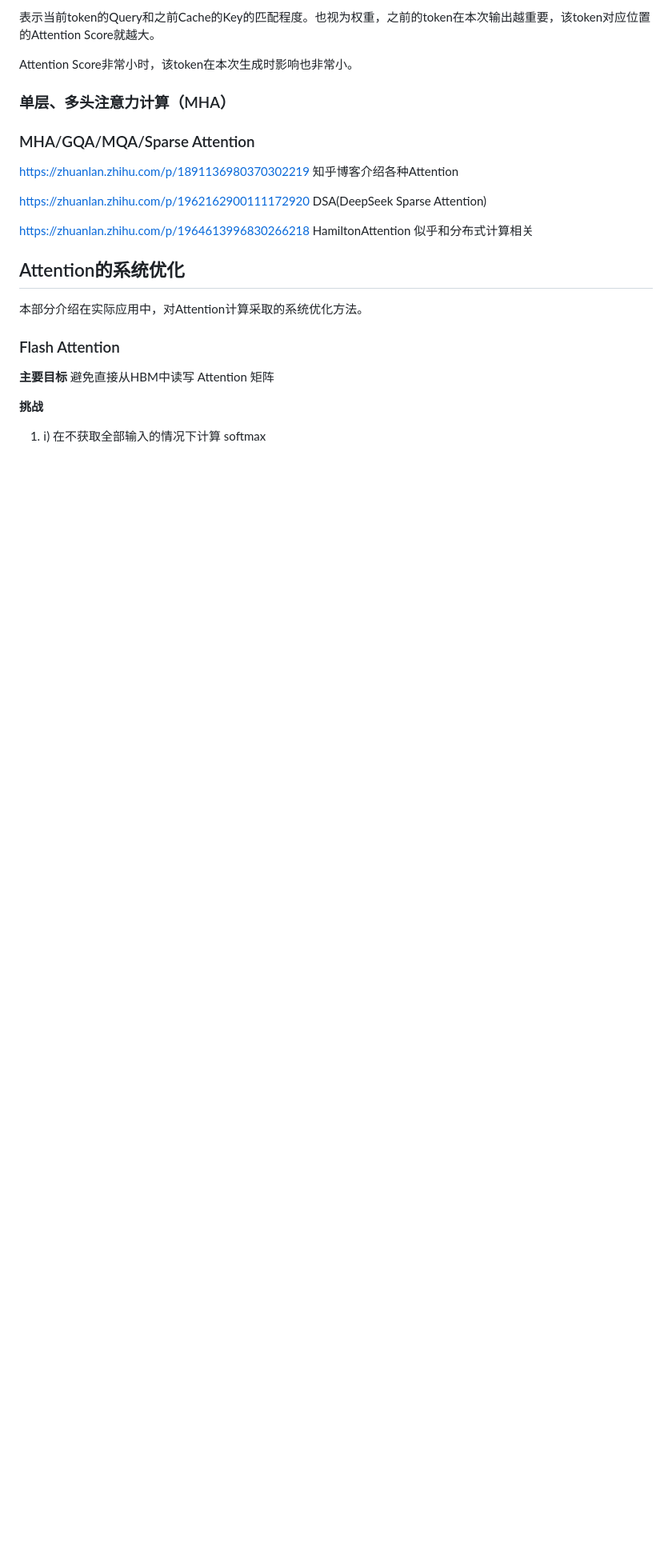
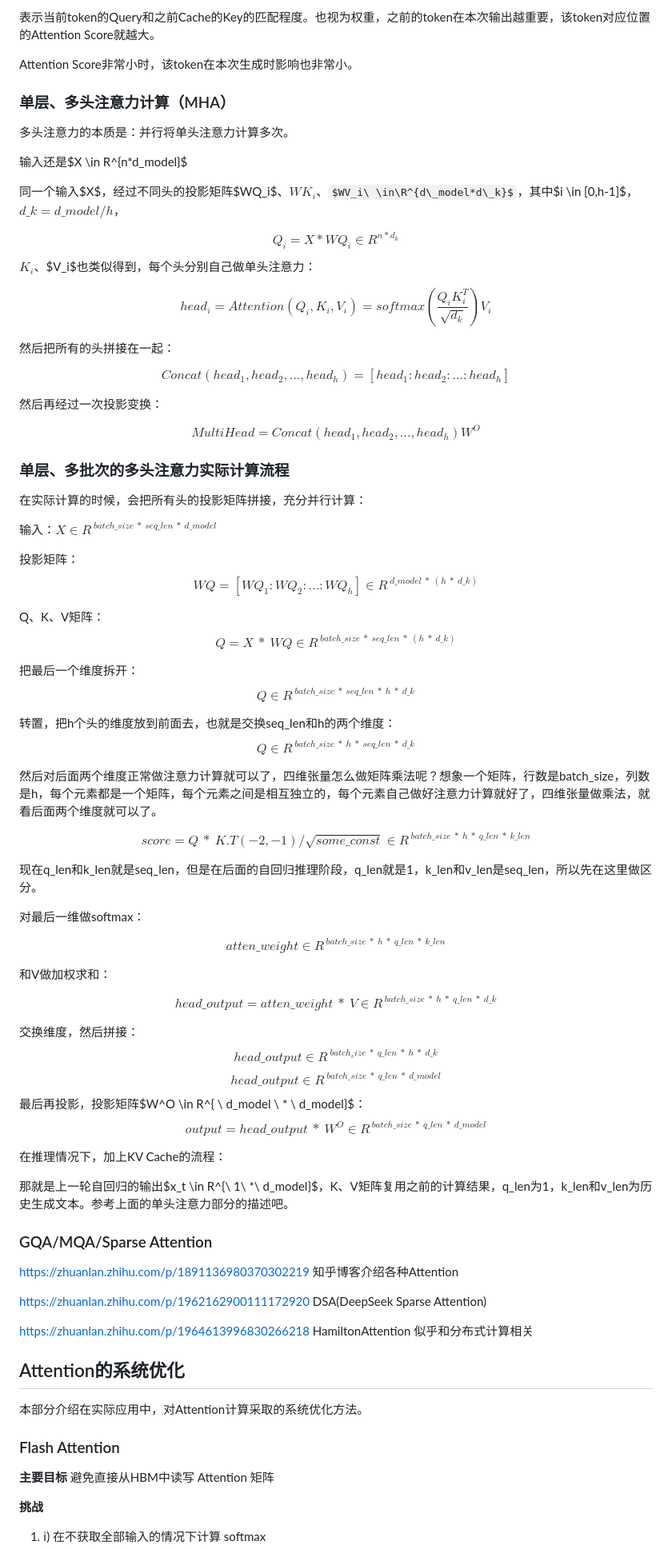
Before and after one commit to AsukaZhenyu/AsukaZhenyu.github.io, a Markdown page: md_source/LLM-Arch-Optimize/Attention-Optimize.md, the part around one of its changes. Shown at 80% size. GitHub-like rendering; some formulas as TeX source; blank space fills up the shorter version.

Commit message:
arch commit 2026.4.7:2:40

```diff
--- a/md_source/LLM-Arch-Optimize/Attention-Optimize.md
+++ b/md_source/LLM-Arch-Optimize/Attention-Optimize.md
@@ -49,9 +51,96 @@ Attention Score非常小时，该token在本次生成时影响也非常小。
 
 ### 单层、多头注意力计算（MHA）
 
+多头注意力的本质是：并行将单头注意力计算多次。
 
+输入还是$X \in R^{n*d\_model}$
 
-### MHA/GQA/MQA/Sparse Attention
+同一个输入$X$，经过不同头的投影矩阵$WQ_i$、$WK_i$、$WV_i\ \in\R^{d\_model*d\_k}$，其中$i \in [0,h-1]$，$d\_k=d\_model/h$，
+
+$$
+Q_i = X * WQ_i \in R^{n*d_k}
+$$
+$K_i$、$V_i$也类似得到，每个头分别自己做单头注意力：
+
+$$
+head_i = Attention(Q_i,K_i,V_i) = softmax(\frac{Q_iK_i^T}{\sqrt{d_k}})V_i
+$$
+
+然后把所有的头拼接在一起：
+
+$$
+Concat(head_1,head_2,...,head_h)=[head_1:head_2:...:head_h]
+$$
+
+然后再经过一次投影变换：
+
+$$
+MultiHead = Concat(head_1,head_2,...,head_h)W^O
+$$
+
+### 单层、多批次的多头注意力实际计算流程
+
+在实际计算的时候，会把所有头的投影矩阵拼接，充分并行计算：
+
+输入：$X \in R^{ \ batch\_size \ * \ seq\_len \ * \ d\_model}$
+
+投影矩阵：
+$$
+WQ = [WQ_1:WQ_2:...:WQ_h] \in R^{ \ d\_model \ * \ (h \ * \ d\_k)}
+$$
+
+Q、K、V矩阵：
+$$
+Q = X \ * \ WQ \in R^{ \ batch\_size \ * \ seq\_len \ * \ (h \ * \ d\_k)}
+$$
+
+把最后一个维度拆开：
+$$
+Q \in R^{ \ batch\_size \ * \ seq\_len \ * \ h \ * \  d\_k }
+$$
+
+转置，把h个头的维度放到前面去，也就是交换seq_len和h的两个维度：
+$$
+Q \in R^{ \ batch\_size \ * \ h \ * \ seq\_len \ * \ d\_k }
+$$
+
+然后对后面两个维度正常做注意力计算就可以了，四维张量怎么做矩阵乘法呢？想象一个矩阵，行数是batch_size，列数是h，每个元素都是一个矩阵，每个元素之间是相互独立的，每个元素自己做好注意力计算就好了，四维张量做乘法，就看后面两个维度就可以了。
+
+$$
+score = Q \ * \ K.T(-2,-1) / \sqrt{some\_const} \in R^{ \ batch\_size \ * \ h \ * \ q\_len \ * \ k\_len }
+$$
+
+现在q_len和k_len就是seq_len，但是在后面的自回归推理阶段，q_len就是1，k_len和v_len是seq_len，所以先在这里做区分。
+
+对最后一维做softmax：
+
+$$
+atten\_weight \in R^{ \ batch\_size \ * \ h \ * \ q\_len \ * \ k\_len }
+$$
+
+和V做加权求和：
+
+$$
+head\_output = atten\_weight \ * \ V \in R^{ \ batch\_size \ *\ h \ * \ q\_len \ * \ d\_k }
+$$
+
+交换维度，然后拼接：
+$$
+head\_output \in R^{ \ batch_size \ * \ q\_len \ * \ h \ * \ d\_k }
+$$
+$$
+head\_output \in R^{ \ batch\_size \ * \ q\_len \ * \ d\_model}
+$$
+最后再投影，投影矩阵$W^O \in R^{ \ d\_model \ * \ d\_model}$：
+$$
+output = head\_output \ * \ W^O \in R^{ \ batch\_size \ * \ q\_len \ * \ d\_model}
+$$
+
+在推理情况下，加上KV Cache的流程：
+
+那就是上一轮自回归的输出$x_t \in R^{\ 1\ *\ d\_model}$，K、V矩阵复用之前的计算结果，q_len为1，k_len和v_len为历史生成文本。参考上面的单头注意力部分的描述吧。
+
+### GQA/MQA/Sparse Attention
 
 [https://zhuanlan.zhihu.com/p/1891136980370302219](https://zhuanlan.zhihu.com/p/1891136980370302219) 知乎博客介绍各种Attention
 
```
Also changed, not shown: other parts of md_source/LLM-Arch-Optimize/Attention-Optimize.md (+2 -0 lines).
